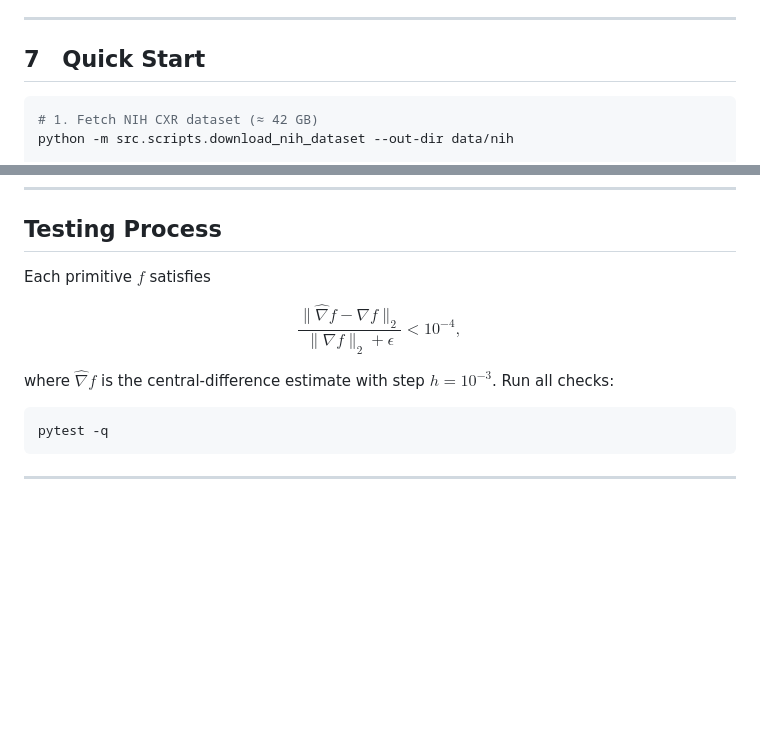
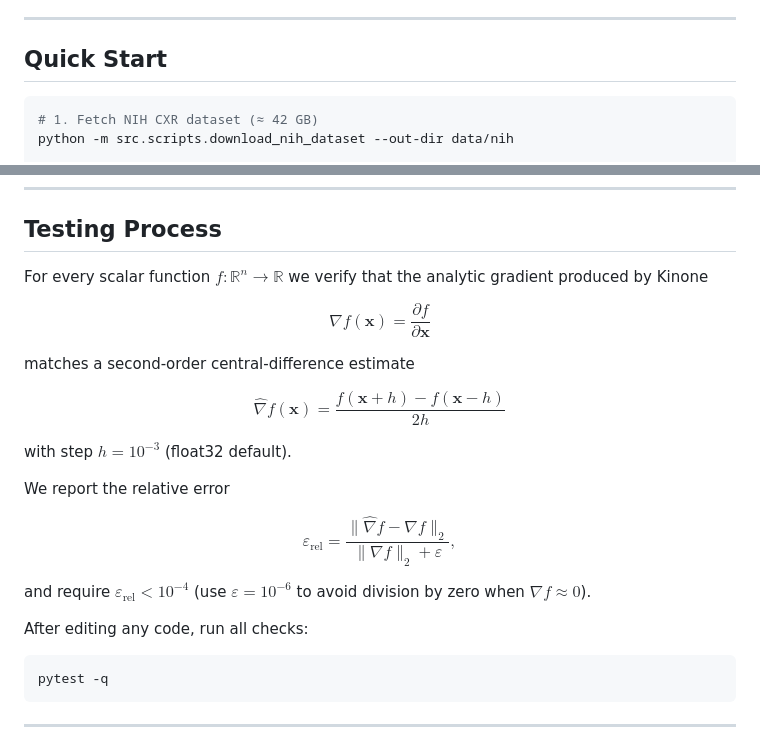
Before and after one commit to pseudofractal/Kinone, a Markdown page: README.md, 2 parts joined by grey strips. GitHub-like rendering; blank space fills up the shorter version.

Commit message:
📝 Updated README.md

````diff
--- a/README.md
+++ b/README.md
@@ -126,7 +126,7 @@ Dependencies (`pyproject.toml` pinned):
 
 ---
 
-## 7 Quick Start
+## Quick Start
 
 ```bash
 # 1. Fetch NIH CXR dataset (≈ 42 GB)
@@ -149,14 +149,33 @@ streamlit run dashboard.py
 
 ## Testing Process
 
-Each primitive $f$ satisfies
+For every scalar function $f:\mathbb{R}^n \to \mathbb{R}$ we verify that the
+analytic gradient produced by Kinone
 
 $$
-\frac{\| \hat{\nabla}f - \nabla f \|_2}{\| \nabla f \|_2 + \epsilon} < 10^{-4},
+\nabla f(\mathbf{x}) = \frac{\partial f}{\partial \mathbf{x}}
 $$
 
-where $\hat{\nabla}f$ is the central-difference estimate with step $h=10^{-3}$.
-Run all checks:
+matches a second‑order central‑difference estimate
+
+$$
+\hat{\nabla}f(\mathbf{x})=\frac{f(\mathbf{x}+h)-f(\mathbf{x}-h)}{2h}
+$$
+
+with step $h=10^{-3}$ (float32 default).
+
+We report the relative error
+
+$$
+\varepsilon_{\text{rel}}
+=\frac{\lVert\hat{\nabla}f-\nabla f\rVert_2}
+{\lVert\nabla f\rVert_2+\varepsilon},
+$$
+
+and require $\varepsilon_{\text{rel}}<10^{-4}$ (use $\varepsilon=10^{-6}$ to avoid
+division by zero when $\nabla f\approx0$).
+
+After editing any code, run all checks:
 
 ```bash
 pytest -q
````
